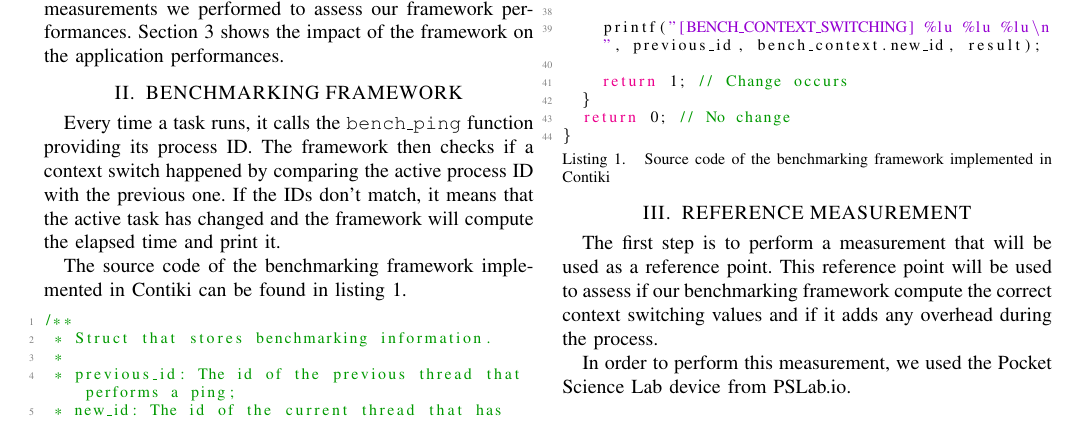
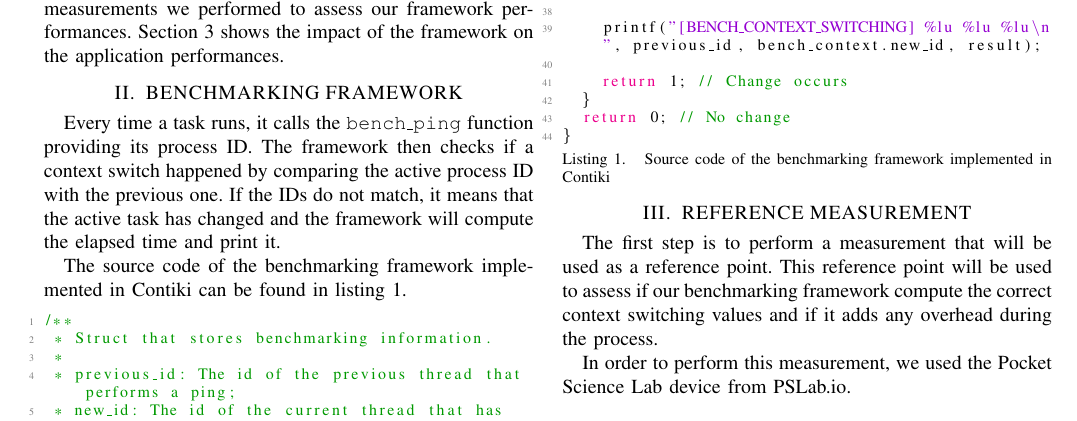
Before and after one commit to bench-os/doc, a LaTeX paper (first_result/main.tex): part of page 1 of 2, cut so that both start at the same text. Compiled offline with pdfLaTeX.

Commit message:
📝 Change don't to do not

```diff
--- a/first_result/main.tex
+++ b/first_result/main.tex
@@ -79,7 +79,7 @@ Section 3 shows the impact of the framework on the application performances.
 
 Every time a task runs, it calls the \texttt{bench\_ping} function providing its process ID.
 The framework then checks if a context switch happened by comparing the active process ID with the previous one.
-If the IDs don't match, it means that the active task has changed and the framework will compute the elapsed time and print it.
+If the IDs do not match, it means that the active task has changed and the framework will compute the elapsed time and print it.
 
 The source code of the benchmarking framework implemented in Contiki can be found in listing \ref{lst:code}.
 
```
